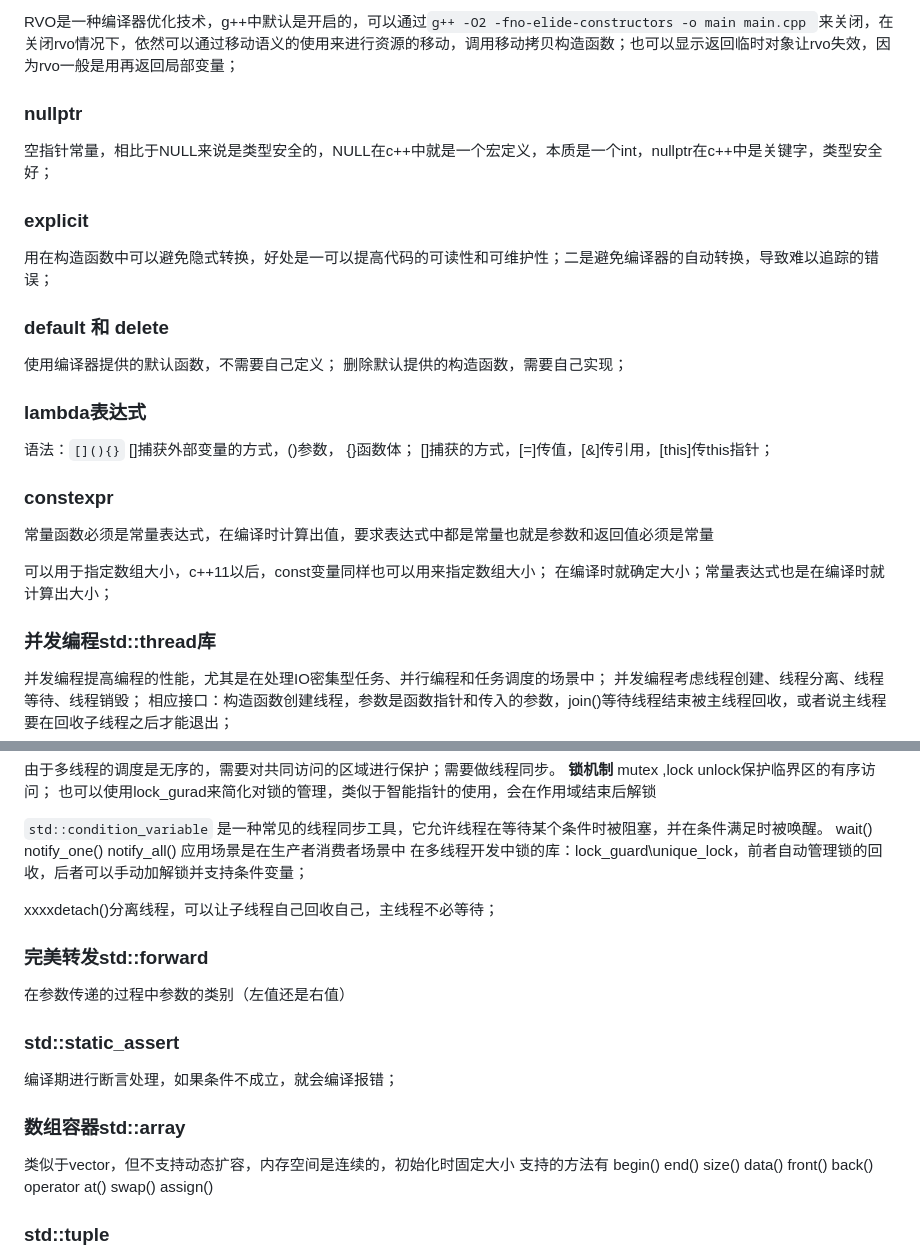
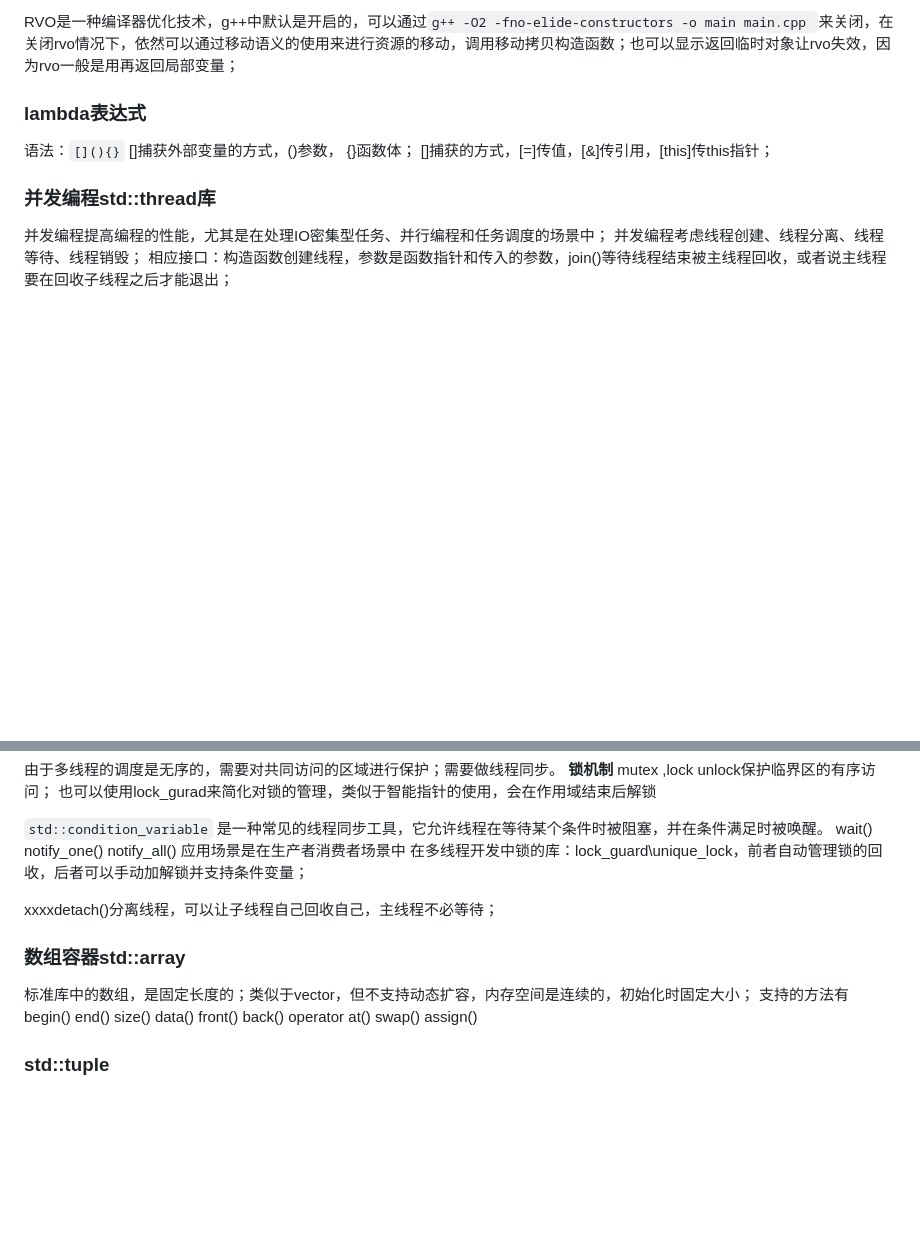
Before and after one commit to jared0612/emulationWORK, a Markdown page: t-技术概念/c++11新特性.md, 2 parts joined by grey strips. GitHub-like rendering; blank space fills up the shorter version.

```diff
--- a/t-技术概念/c++11新特性.md
+++ b/t-技术概念/c++11新特性.md
@@ -41,27 +102,11 @@ std::shared_ptr<classtype> shrptr = std::make_shared<classtype>();
 RVO是一种编译器优化技术，g++中默认是开启的，可以通过`g++ -O2 -fno-elide-constructors -o main main.cpp
 `来关闭，在关闭rvo情况下，依然可以通过移动语义的使用来进行资源的移动，调用移动拷贝构造函数；也可以显示返回临时对象让rvo失效，因为rvo一般是用再返回局部变量；
 
-### nullptr
-空指针常量，相比于NULL来说是类型安全的，NULL在c++中就是一个宏定义，本质是一个int，nullptr在c++中是关键字，类型安全好；
-
-### explicit
-用在构造函数中可以避免隐式转换，好处是一可以提高代码的可读性和可维护性；二是避免编译器的自动转换，导致难以追踪的错误；
-
-### default 和 delete
-
-使用编译器提供的默认函数，不需要自己定义；
-删除默认提供的构造函数，需要自己实现；
 
 ### lambda表达式
 语法：`[](){}`
 []捕获外部变量的方式，()参数， {}函数体；
 []捕获的方式，[=]传值，[&]传引用，[this]传this指针；
-
-### constexpr
-常量函数必须是常量表达式，在编译时计算出值，要求表达式中都是常量也就是参数和返回值必须是常量
-
-可以用于指定数组大小，c++11以后，const变量同样也可以用来指定数组大小；
-在编译时就确定大小；常量表达式也是在编译时就计算出大小；
 
 
 ### 并发编程std::thread库
@@ -86,14 +131,8 @@ wait() notify_one() notify_all()
 xxxxdetach()分离线程，可以让子线程自己回收自己，主线程不必等待；
 
 
-### 完美转发std::forward
-在参数传递的过程中参数的类别（左值还是右值）
-
-### std::static_assert
-编译期进行断言处理，如果条件不成立，就会编译报错；
-
 ### 数组容器std::array
-类似于vector，但不支持动态扩容，内存空间是连续的，初始化时固定大小
+标准库中的数组，是固定长度的；类似于vector，但不支持动态扩容，内存空间是连续的，初始化时固定大小；
 支持的方法有 begin() end() size() data() front() back() operator[]() at() swap() assign()
 
 ### std::tuple
```
Also changed, not shown: other parts of t-技术概念/c++11新特性.md (+63 -2 lines).
